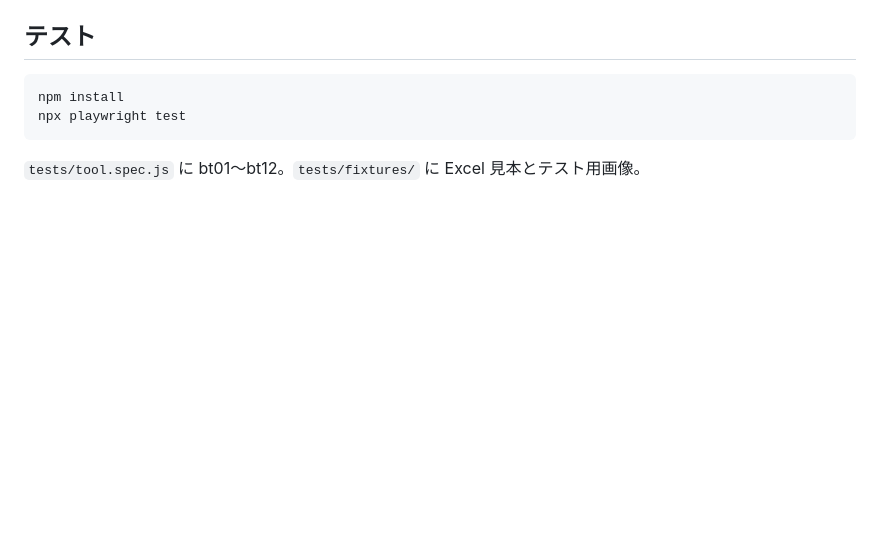
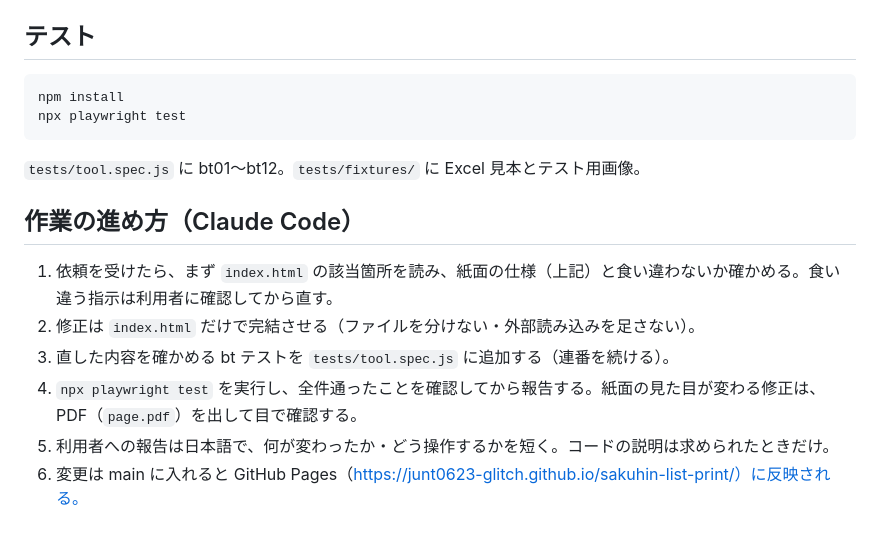
Before and after one commit to junt0623-glitch/sakuhin-list-print, a Markdown page: CLAUDE.md, the part around the change. Rendered like a GitHub page; blank space fills up the shorter version.

Commit message:
CLAUDE.md に Claude Code での作業手順を追記
Co-Authored-By: Claude Opus 5.5 <noreply@anthropic.com>
Claude-Session: https://claude.ai/code/session_018Jskbxc7RCMMEZyZm8bj48

````diff
--- a/CLAUDE.md
+++ b/CLAUDE.md
@@ -44,3 +44,11 @@ npm install
 npx playwright test
 ```
 `tests/tool.spec.js` に bt01〜bt12。`tests/fixtures/` に Excel 見本とテスト用画像。
+
+## 作業の進め方（Claude Code）
+1. 依頼を受けたら、まず `index.html` の該当箇所を読み、紙面の仕様（上記）と食い違わないか確かめる。食い違う指示は利用者に確認してから直す。
+2. 修正は `index.html` だけで完結させる（ファイルを分けない・外部読み込みを足さない）。
+3. 直した内容を確かめる bt テストを `tests/tool.spec.js` に追加する（連番を続ける）。
+4. `npx playwright test` を実行し、全件通ったことを確認してから報告する。紙面の見た目が変わる修正は、PDF（`page.pdf`）を出して目で確認する。
+5. 利用者への報告は日本語で、何が変わったか・どう操作するかを短く。コードの説明は求められたときだけ。
+6. 変更は main に入れると GitHub Pages（https://junt0623-glitch.github.io/sakuhin-list-print/）に反映される。
````
